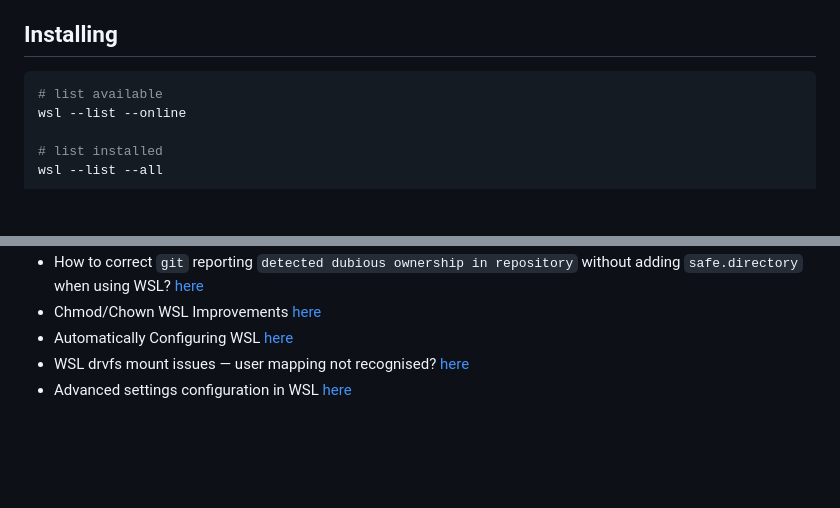
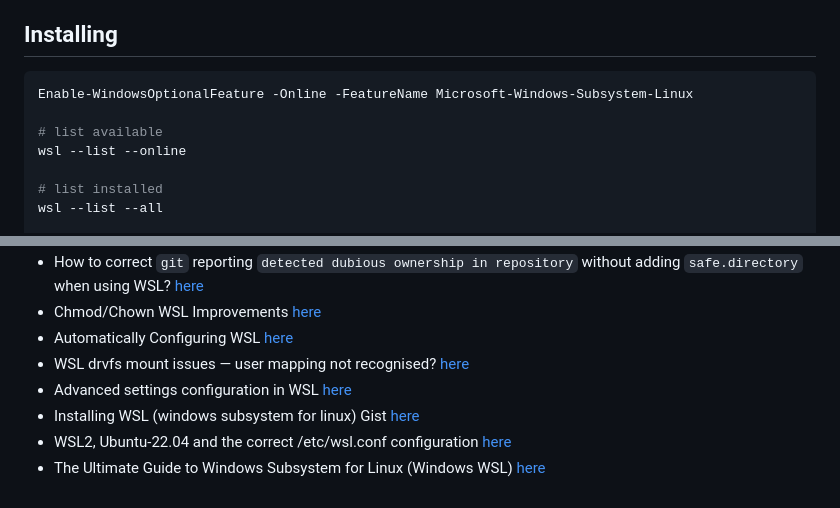
Before and after one commit to chrisguest75/sysadmin_examples, a Markdown page: 33_WSL/README.md, 2 parts joined by grey strips. GitHub-like rendering; blank space fills up the shorter version.

Commit message:
Add a few extra links

````diff
--- a/33_WSL/README.md
+++ b/33_WSL/README.md
@@ -24,6 +24,8 @@ TODO:
 ## Installing
 
 ```sh
+Enable-WindowsOptionalFeature -Online -FeatureName Microsoft-Windows-Subsystem-Linux
+
 # list available
 wsl --list --online
 
@@ -152,3 +154,6 @@ git config --global --add safe.directory '/mnt/c/Users/myuser/source/repos/myrep
 * Automatically Configuring WSL [here](https://devblogs.microsoft.com/commandline/automatically-configuring-wsl/)
 * WSL drvfs mount issues — user mapping not recognised? [here](https://superuser.com/questions/1439265/wsl-drvfs-mount-issues-user-mapping-not-recognised)
 * Advanced settings configuration in WSL [here](https://learn.microsoft.com/en-us/windows/wsl/wsl-config#configure-per-distro-launch-settings-with-wslconf)
+* Installing WSL (windows subsystem for linux) Gist [here](https://gist.github.com/ecarlson94/283102ffd2f2473d41e7c9965be8fdd4)
+* WSL2, Ubuntu-22.04 and the correct /etc/wsl.conf configuration [here](https://basila.medium.com/wsl2-ubuntu-22-04-and-the-correct-etc-wsl-conf-configuration-d332af95d770)
+* The Ultimate Guide to Windows Subsystem for Linux (Windows WSL) [here](https://adamtheautomator.com/windows-subsystem-for-linux/)
````
